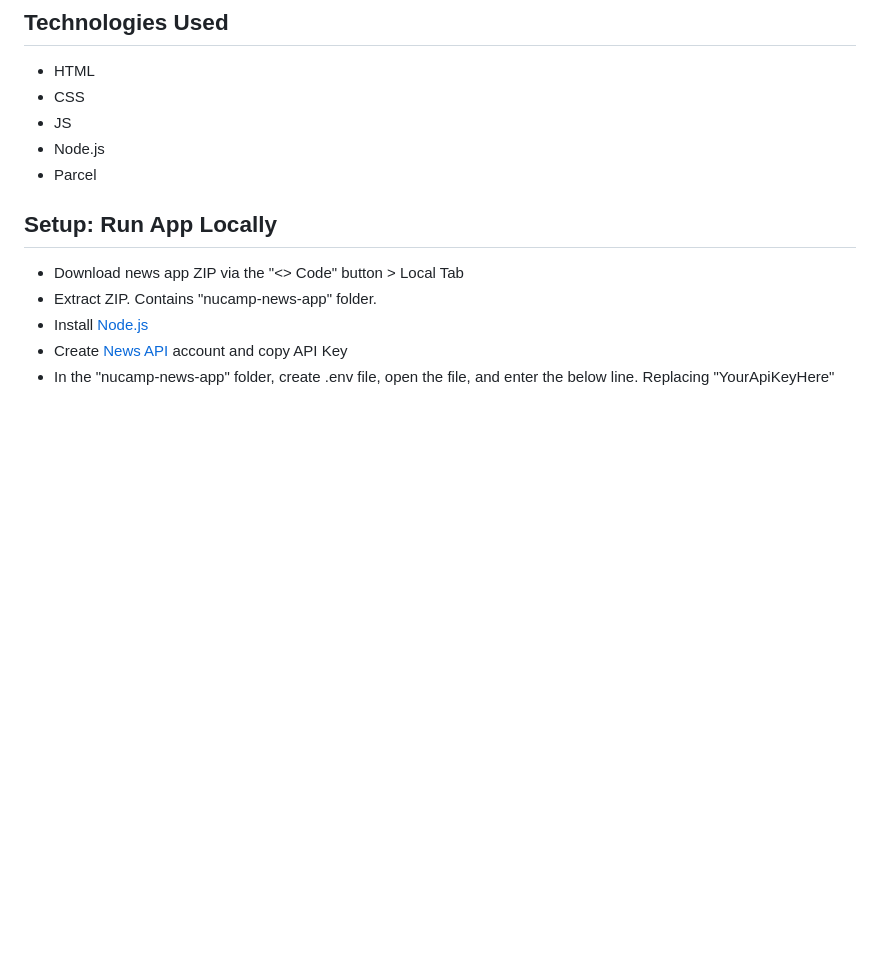
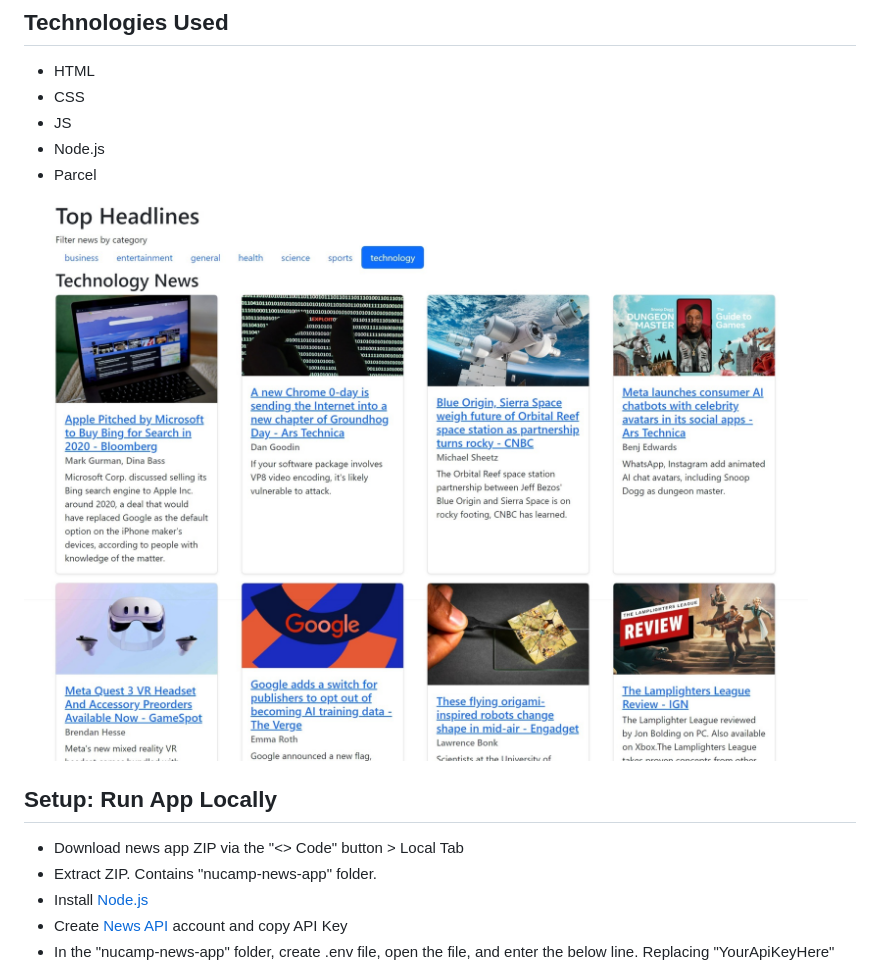
Before and after one commit to eccos/nucamp-news-app, a Markdown page: README.md, the part around the change. GitHub-like rendering; pictures changed too: Web capture_29-9-2023_143131_localhost.jpeg (added); blank space fills up the shorter version.

Commit message:
add news app screenshot

```diff
--- a/README.md
+++ b/README.md
@@ -8,6 +8,8 @@
 - JS
 - Node.js
 - Parcel
+
+![news app screenshot](Web%20capture_29-9-2023_143131_localhost.jpeg)
 
 ## Setup: Run App Locally
 - Download news app ZIP via the "<> Code" button > Local Tab
```
